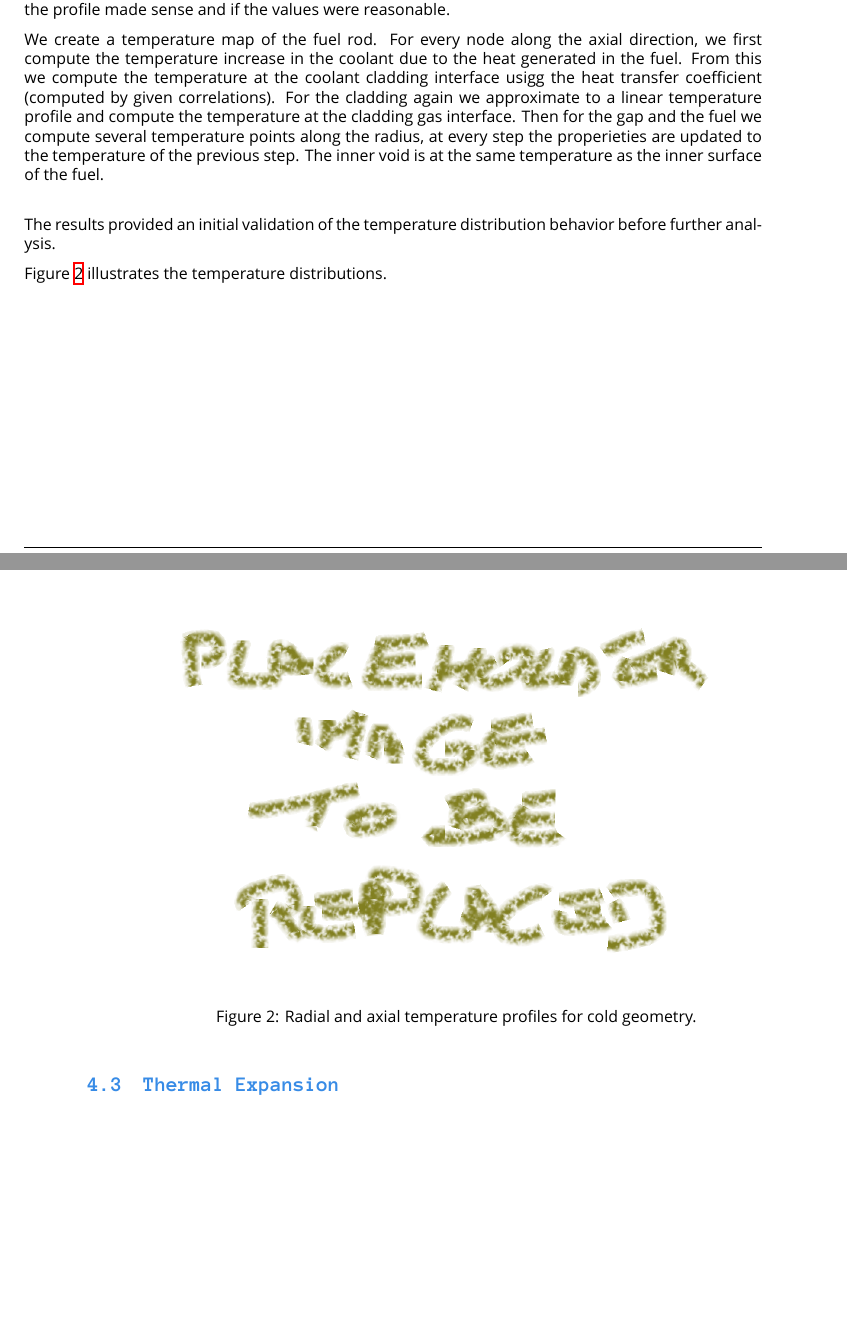
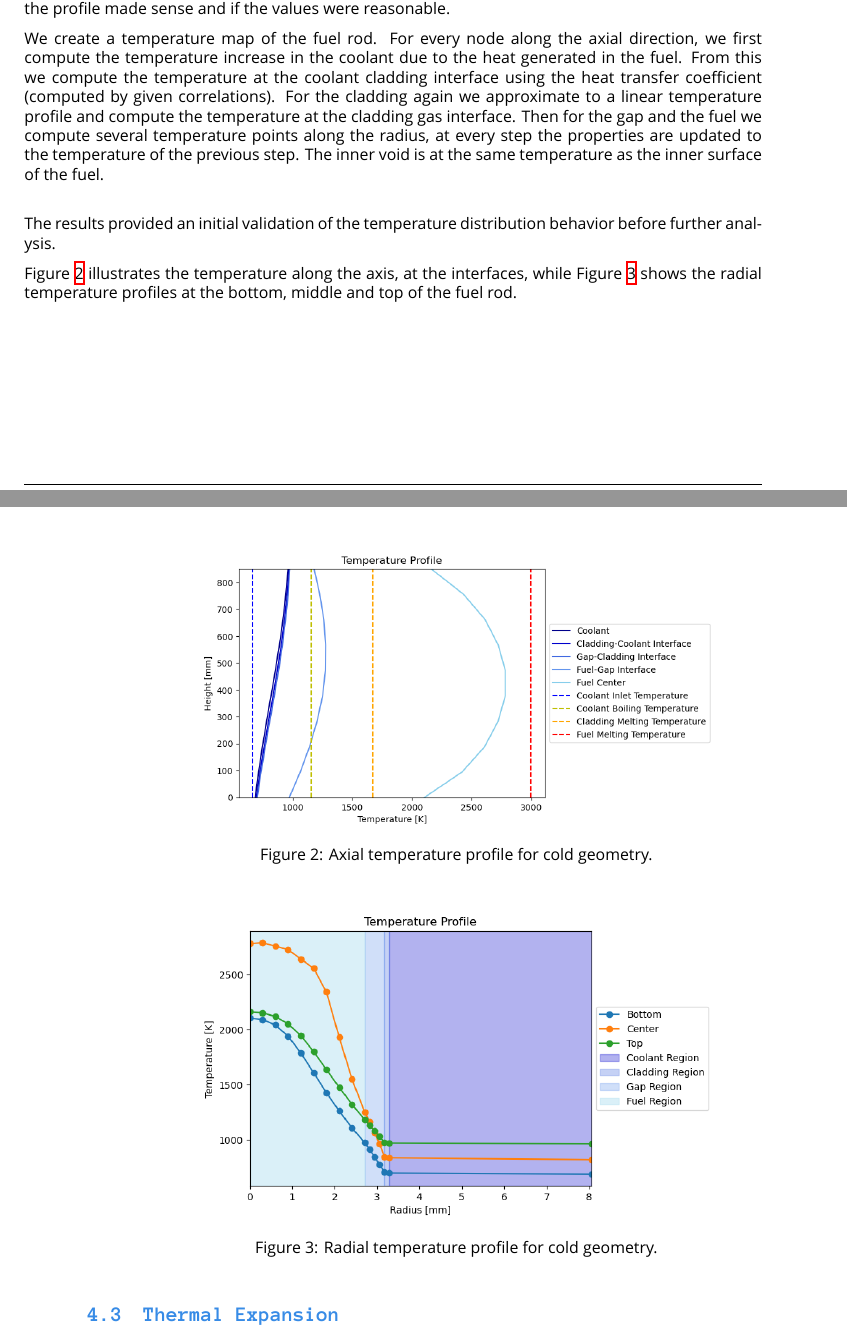
Before and after one commit to simo-pagliu/NDT-Homeworks, a LaTeX document (Report/report.tex, which reads Report/verification/temperature_profiles.tex): two parts of pages 5 and 6 of 11 before the commit and two parts of pages 5 and 6 of 12 after it, joined at a grey line, cut so that both start at the same text, the shorter picture padded with empty space. Compiled offline with XeLaTeX; a missing font is replaced by an installed copy or a similar font.

Commit message:
report update
added images to the report

```diff
--- a/Report/report.tex
+++ b/Report/report.tex
@@ -67,8 +67,8 @@
 
 \fancypagestyle{post-index}{
     \fancyhf{} % Clear all header and footer fields
-    \fancyhead[LE]{\textit{Simone Pagliuca}}
-    \fancyhead[RO]{\textit{Genetic Algorithm}}
+    \fancyhead[LE]{\textit{S.Pagliuca, T.Pirola, L.Raffuzzi, R.Ronchi, D.Shabi}}
+    \fancyhead[RO]{\textit{Nuclear Design and Technologies}}
     \fancyfoot[LE,RO]{\thepage}
     \renewcommand{\headrulewidth}{0.4pt}
     \renewcommand{\footrulewidth}{0.4pt}
--- a/Report/verification/temperature_profiles.tex
+++ b/Report/verification/temperature_profiles.tex
@@ -2,18 +2,25 @@
 Radial and axial temperature profiles were computed for the cold geometry to check if the shape of the profile made sense and if the values were reasonable.
 
 We create a temperature map of the fuel rod. For every node along the axial direction, we first compute the temperature increase in the coolant due to the heat generated in the fuel.
-From this we compute the temperature at the coolant cladding interface usigg the heat transfer coefficient (computed by given correlations).
+From this we compute the temperature at the coolant cladding interface using the heat transfer coefficient (computed by given correlations).
 For the cladding again we approximate to a linear temperature profile and compute the temperature at the cladding gas interface.
-Then for the gap and the fuel we compute several temperature points along the radius, at every step the properieties are updated to the temperature of the previous step.
+Then for the gap and the fuel we compute several temperature points along the radius, at every step the properties are updated to the temperature of the previous step.
 The inner void is at the same temperature as the inner surface of the fuel. \\
 
 The results provided an initial validation of the temperature distribution behavior before further analysis.
 
-Figure~\ref{fig:temperature_profile} illustrates the temperature distributions.
+Figure~\ref{fig:axial_temp_profile} illustrates the temperature along the axis, at the interfaces, while Figure \ref{fig:radial_temp_profile} shows the radial temperature profiles at the bottom, middle and top of the fuel rod.
 
 \begin{figure}[H]
 \centering
-\includegraphics[width=0.8\textwidth]{placeholder.png}
-\caption{Radial and axial temperature profiles for cold geometry.}
-\label{fig:temperature_profile}
+\includegraphics[width=0.7\textwidth]{axial_temp_profile_cold.png}
+\caption{Axial temperature profile for cold geometry.}
+\label{fig:axial_temp_profile}
 \end{figure}
+
+\begin{figure}[H]
+\centering
+\includegraphics[width=0.7\textwidth]{radial_temp_profile_cold.png}
+\caption{Radial temperature profile for cold geometry.}
+\label{fig:radial_temp_profile}
+\end{figure}
```
Also changed, not shown: Report/verification/thermal-hydraulics-analysis.tex (+2 -2 lines), Report/verification/void_swelling.tex (+1 -1 lines), Report/axial_temp_profile_cold.png (added), Report/power_profile.png (added), Report/radial_temp_profile_cold.png (added), Report/report.pdf, Report/void_swell.png (added), 1 other file.
